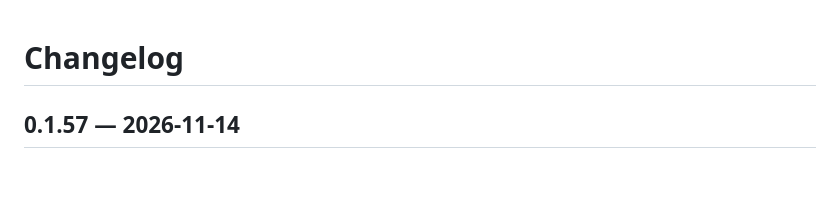
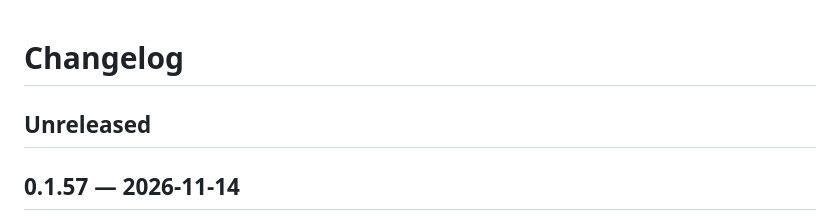
Before and after one commit to esteban-eg-kim/hivemux, a Markdown page: CHANGELOG.md, the part around the change. Drawn GitHub-style; blank space fills up the shorter version.

Commit message:
Changelog: Unreleased section
Co-Authored-By: Claude Opus 5.5 <noreply@anthropic.com>
Claude-Session: https://claude.ai/code/session_015AHYAgHuVukZzcWQ22tdwW

```diff
--- a/CHANGELOG.md
+++ b/CHANGELOG.md
@@ -1,4 +1,6 @@
 # Changelog
+
+## Unreleased
 
 ## 0.1.57 — 2026-11-14
 
```
